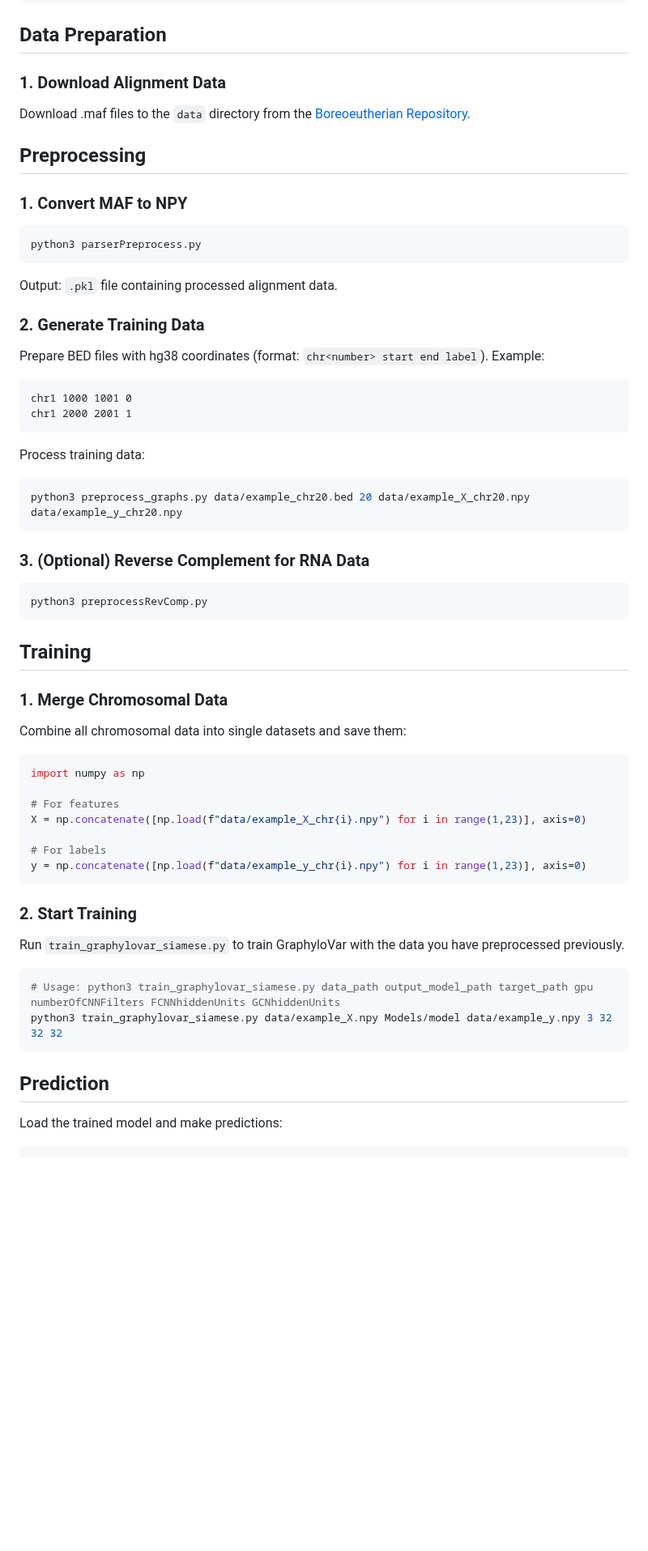
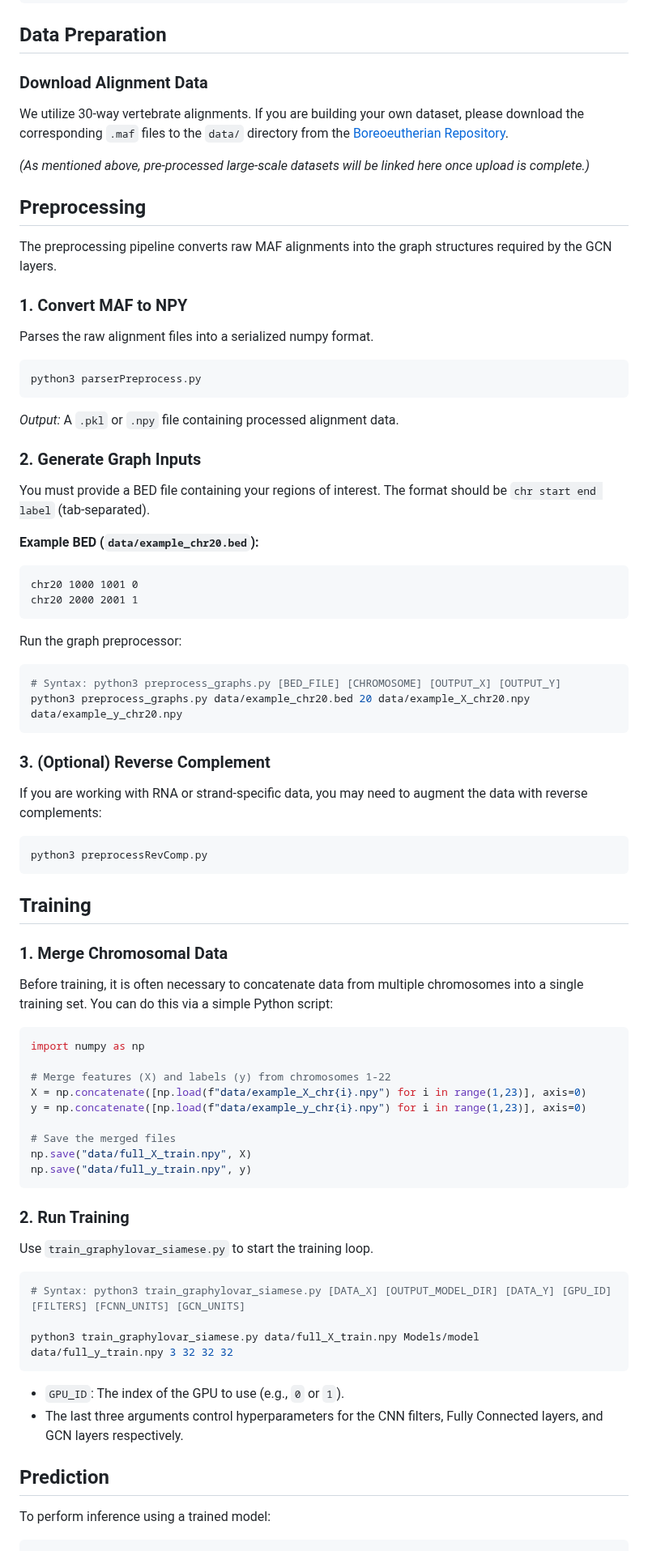
Before and after one commit to DongjoonLim/GraphyloVar, a Markdown page: README.md, the part around one of its changes. Shown at 81% size. Drawn GitHub-style; blank space fills up the shorter version.

Commit message:
Revise README for clarity and additional information
Updated the README to clarify the model's purpose and data requirements, added a data availability note, and improved section headings.

````diff
--- a/README.md
+++ b/README.md
@@ -53,36 +76,47 @@ pip install focal_loss pandas==1.3.4 spektral tensorflow==2.5.0 numpy==1.20.3 py
 
 ## Data Preparation
 
-### 1\. Download Alignment Data
+### Download Alignment Data
 
-Download .maf files to the `data` directory from the [Boreoeutherian Repository](http://repo.cs.mcgill.ca/PUB/blanchem/Boreoeutherian/).
+We utilize 30-way vertebrate alignments. If you are building your own dataset, please download the corresponding `.maf` files to the `data/` directory from the [Boreoeutherian Repository](http://repo.cs.mcgill.ca/PUB/blanchem/Boreoeutherian/).
+
+*(As mentioned above, pre-processed large-scale datasets will be linked here once upload is complete.)*
 
 ## Preprocessing
 
+The preprocessing pipeline converts raw MAF alignments into the graph structures required by the GCN layers.
+
 ### 1\. Convert MAF to NPY
+
+Parses the raw alignment files into a serialized numpy format.
 
 ```bash
 python3 parserPreprocess.py
 ```
 
-Output: `.pkl` file containing processed alignment data.
+*Output:* A `.pkl` or `.npy` file containing processed alignment data.
 
-### 2\. Generate Training Data
+### 2\. Generate Graph Inputs
 
-Prepare BED files with hg38 coordinates (format: `chr<number> start end label`). Example:
+You must provide a BED file containing your regions of interest. The format should be `chr start end label` (tab-separated).
 
-```bed
-chr1 1000 1001 0
-chr1 2000 2001 1
+**Example BED (`data/example_chr20.bed`):**
+
+```text
+chr20 1000 1001 0
+chr20 2000 2001 1
 ```
 
-Process training data:
+Run the graph preprocessor:
 
 ```bash
+# Syntax: python3 preprocess_graphs.py [BED_FILE] [CHROMOSOME] [OUTPUT_X] [OUTPUT_Y]
 python3 preprocess_graphs.py data/example_chr20.bed 20 data/example_X_chr20.npy data/example_y_chr20.npy
 ```
 
-### 3\. (Optional) Reverse Complement for RNA Data
+### 3\. (Optional) Reverse Complement
+
+If you are working with RNA or strand-specific data, you may need to augment the data with reverse complements:
 
 ```bash
 python3 preprocessRevComp.py
@@ -92,30 +126,36 @@ python3 preprocessRevComp.py
 
 ### 1\. Merge Chromosomal Data
 
-Combine all chromosomal data into single datasets and save them:
+Before training, it is often necessary to concatenate data from multiple chromosomes into a single training set. You can do this via a simple Python script:
 
 ```python
 import numpy as np
 
-# For features
+# Merge features (X) and labels (y) from chromosomes 1-22
 X = np.concatenate([np.load(f"data/example_X_chr{i}.npy") for i in range(1,23)], axis=0)
+y = np.concatenate([np.load(f"data/example_y_chr{i}.npy") for i in range(1,23)], axis=0)
 
-# For labels
-y = np.concatenate([np.load(f"data/example_y_chr{i}.npy") for i in range(1,23)], axis=0)
+# Save the merged files
+np.save("data/full_X_train.npy", X)
+np.save("data/full_y_train.npy", y)
 ```
 
-### 2\. Start Training
+### 2\. Run Training
 
-Run `train_graphylovar_siamese.py` to train GraphyloVar with the data you have preprocessed previously.
+Use `train_graphylovar_siamese.py` to start the training loop.
 
 ```bash
-# Usage: python3 train_graphylovar_siamese.py data_path output_model_path target_path gpu numberOfCNNFilters FCNNhiddenUnits GCNhiddenUnits
-python3 train_graphylovar_siamese.py data/example_X.npy Models/model data/example_y.npy 3 32 32 32
+# Syntax: python3 train_graphylovar_siamese.py [DATA_X] [OUTPUT_MODEL_DIR] [DATA_Y] [GPU_ID] [FILTERS] [FCNN_UNITS] [GCN_UNITS]
+
+python3 train_graphylovar_siamese.py data/full_X_train.npy Models/model data/full_y_train.npy 3 32 32 32
 ```
+
+  * `GPU_ID`: The index of the GPU to use (e.g., `0` or `1`).
+  * The last three arguments control hyperparameters for the CNN filters, Fully Connected layers, and GCN layers respectively.
 
 ## Prediction
 
-Load the trained model and make predictions:
+To perform inference using a trained model:
 
 ```python
 import tensorflow as tf
````
Also changed, not shown: other parts of README.md (+49 -25 lines).
